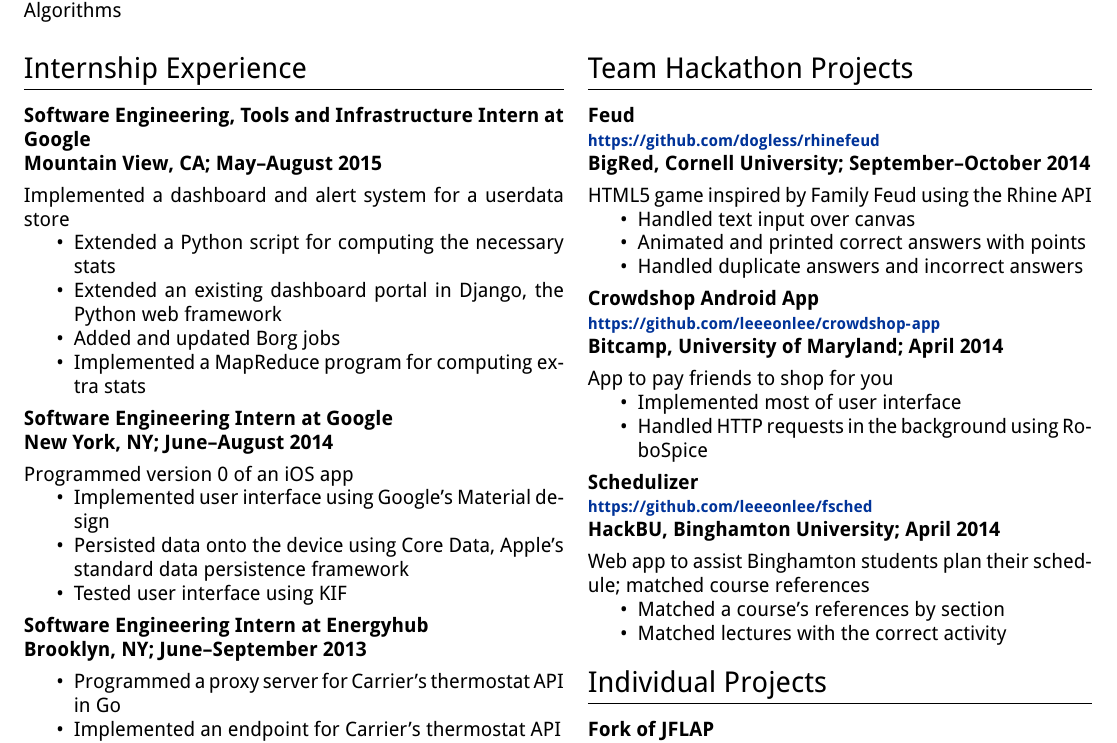
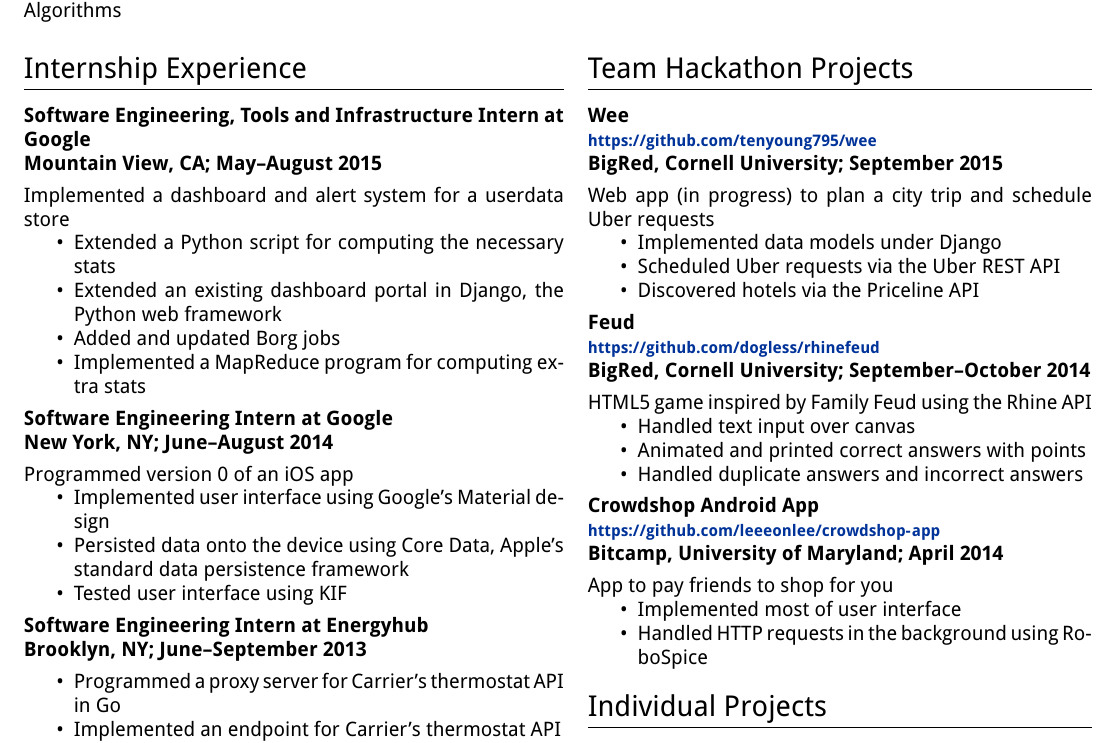
Before and after one commit to tenyoung795/resume, a LaTeX CV (resume.tex): part of the page, cut so that both start at the same text. Compiled offline with XeLaTeX.

Commit message:
Replace "Schedulizer" with Wee

```diff
--- a/resume.tex
+++ b/resume.tex
@@ -106,6 +106,16 @@
             \end{itemize}
     \end{minipage} & \begin{minipage}[t]{3.5in}
         \section{Team Hackathon Projects}
+            \subsubsection*{Wee \\
+            {\footnotesize \url{https://github.com/tenyoung795/wee}} \\
+            BigRed, Cornell University; September 2015}
+
+            Web app (in progress) to plan a city trip and schedule Uber requests
+            \begin{itemize}
+                \item Implemented data models under Django
+                \item Scheduled Uber requests via the Uber REST API
+                \item Discovered hotels via the Priceline API
+            \end{itemize}
 
             \subsubsection*{Feud \\
             {\footnotesize \url{https://github.com/dogless/rhinefeud}} \\
@@ -128,16 +138,6 @@
                 \item Handled HTTP requests in the background using RoboSpice
             \end{itemize}
 
-            \subsubsection*{Schedulizer \\
-            {\footnotesize \url{https://github.com/leeeonlee/fsched}} \\
-            HackBU, Binghamton University; April 2014}
-
-            Web app to assist Binghamton students plan their schedule; matched course references
-            \begin{itemize}
-                \item Matched a course's references by section
-                \item Matched lectures with the correct activity
-            \end{itemize}
-
         \section{Individual Projects}
             \subsubsection*{Fork of JFLAP \\
             {\footnotesize \url{https://github.com/tenyoung795/JFLAP}} \\
```
